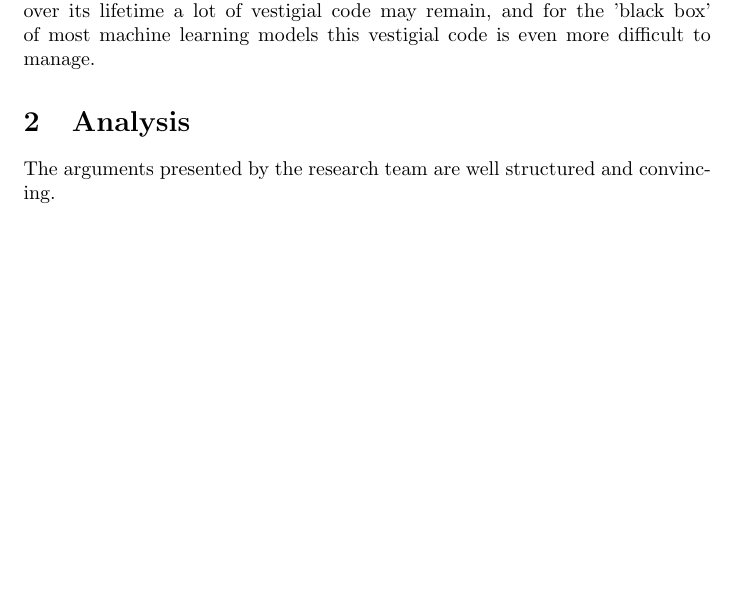
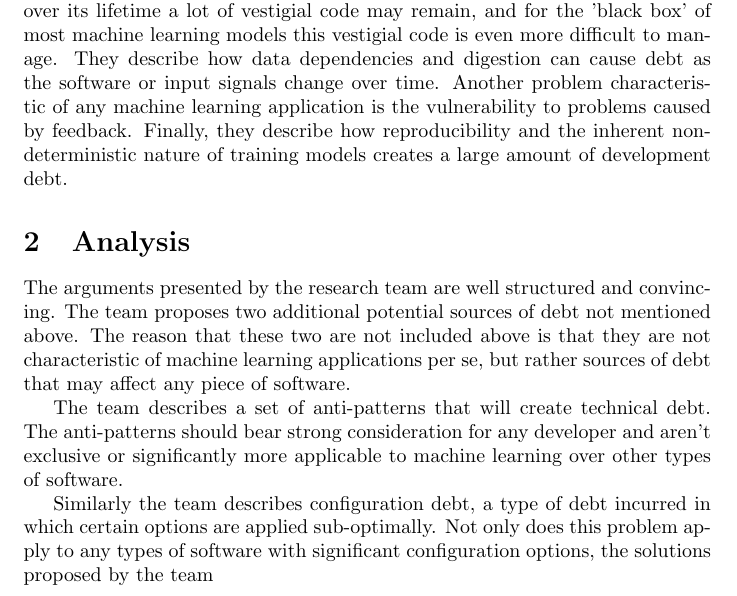
Before and after one commit to bhosley/Schoolwork, a LaTeX problem sheet (2021-Fall Data Analytics Capstone/HW3/HosleyHW3.tex): part of page 1 of 2, cut so that both start at the same text, the shorter picture padded with empty space. Compiled offline with pdfLaTeX.

Commit message:
Update HosleyHW3.tex

```diff
--- a/2021-Fall Data Analytics Capstone/HW3/HosleyHW3.tex
+++ b/2021-Fall Data Analytics Capstone/HW3/HosleyHW3.tex
@@ -20,11 +20,22 @@
 Sculley et al.\cite{Sculley2015} write about a common software life-cycle problem call technical debt, specifically as it applies to software utilizing machine learning.
 The research team make the argument that this type of software is especially vulnerable to the added costs of technical debt due to a number of reasons, including costs associated with increasingly complex models.
 When software is improved over its lifetime a lot of vestigial code may remain, and for the 'black box' of most machine learning models this vestigial code is even more difficult to manage.
-
+They describe how data dependencies and digestion can cause debt as the software or input signals change over time.
+Another problem characteristic of any machine learning application is the vulnerability to problems caused by feedback.
+Finally, they describe how reproducibility and the inherent non-deterministic nature of training models creates a large amount of development debt.
 
 \section{Analysis}
 
 The arguments presented by the research team are well structured and convincing.
+The team proposes two additional potential sources of debt not mentioned above.
+The reason that these two are not included above is that they are not characteristic of machine learning applications per se, but rather sources of debt that may affect any piece of software.
+
+The team describes a set of anti-patterns that will create technical debt.
+The anti-patterns should bear strong consideration for any developer and aren't exclusive or significantly more applicable to machine learning over other types of software.
+
+Similarly the team describes configuration debt,
+a type of debt incurred in which certain options are applied sub-optimally.
+Not only does this problem apply to any types of software with significant configuration options, the solutions proposed by the team
 
 \clearpage
 \bibliographystyle{acm}
```
